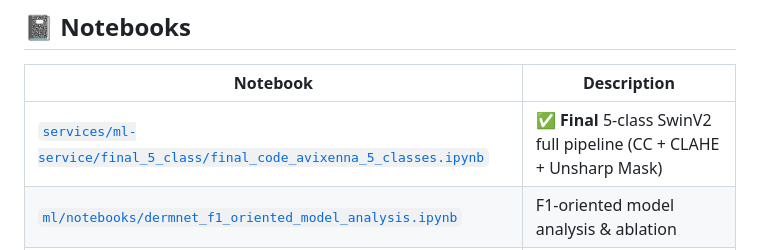
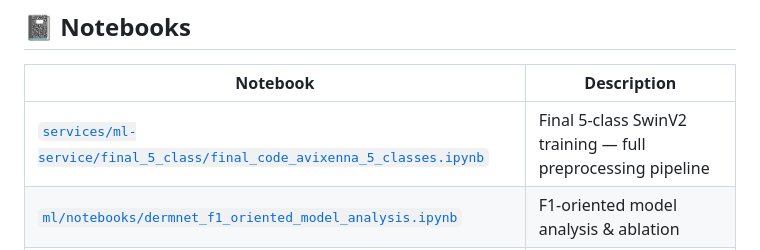
Before and after one commit to abdullahdrm/avicenna, a Markdown page: README.md, the part around the change. Rendered like a GitHub page.

Commit message:
docs: remove checkmark from notebook entry

```diff
--- a/README.md
+++ b/README.md
@@ -271,7 +271,7 @@ Sample image: `services/ml-service/ornek_resim.jpg`
 
 | Notebook | Description |
 |---|---|
-| [`services/ml-service/final_5_class/final_code_avixenna_5_classes.ipynb`](services/ml-service/final_5_class/final_code_avixenna_5_classes.ipynb) | ✅ **Final** 5-class SwinV2 full pipeline (CC + CLAHE + Unsharp Mask) |
+| [`services/ml-service/final_5_class/final_code_avixenna_5_classes.ipynb`](services/ml-service/final_5_class/final_code_avixenna_5_classes.ipynb) | Final 5-class SwinV2 training — full preprocessing pipeline |
 | [`ml/notebooks/dermnet_f1_oriented_model_analysis.ipynb`](ml/notebooks/dermnet_f1_oriented_model_analysis.ipynb) | F1-oriented model analysis & ablation |
 | [`ml/notebooks/kaggle-swin-transformer-v1.ipynb`](ml/notebooks/kaggle-swin-transformer-v1.ipynb) | SwinV1 baseline — DermNet (Kaggle) |
 | [`ml/notebooks/kaggle-swin-transformer-v2.ipynb`](ml/notebooks/kaggle-swin-transformer-v2.ipynb) | SwinV2 experiments — DermNet (Kaggle) |
```
